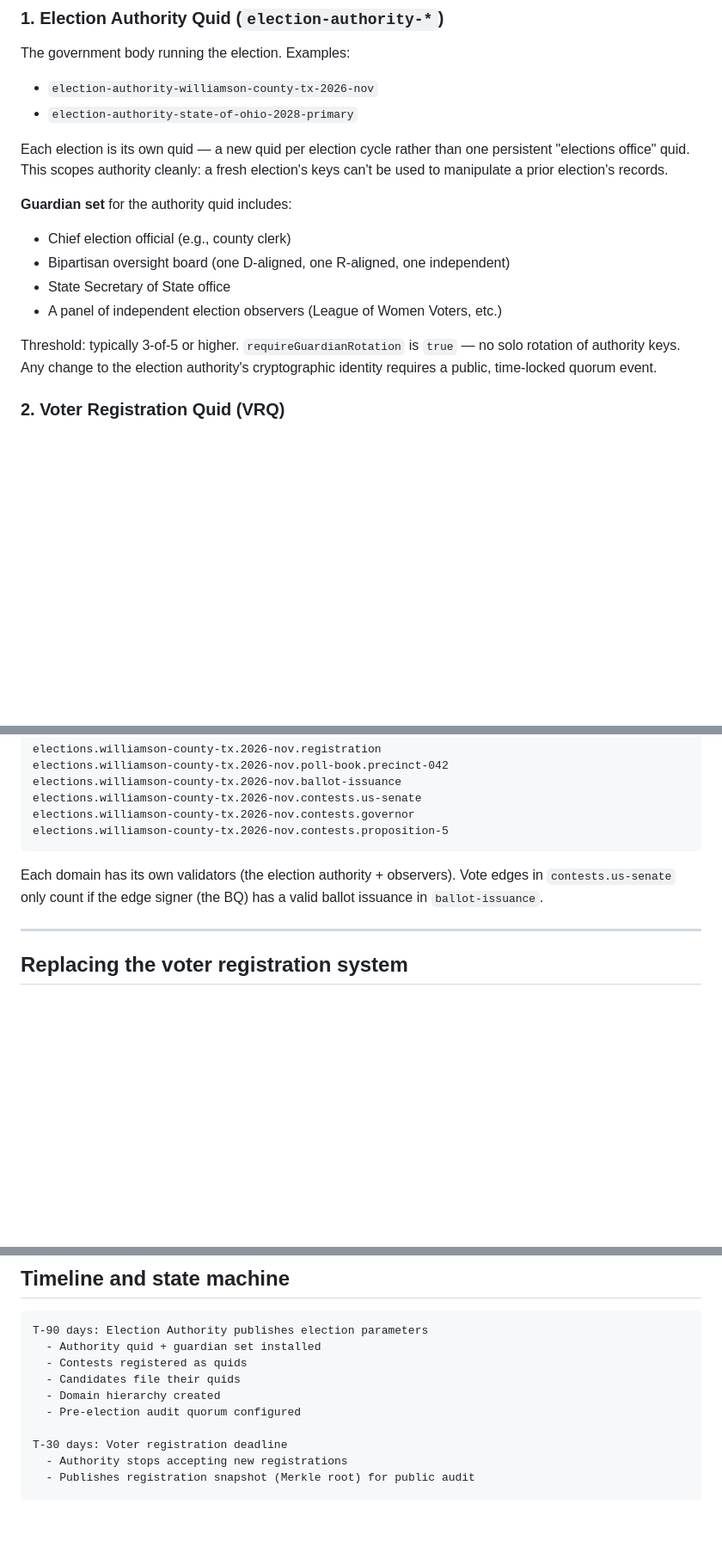
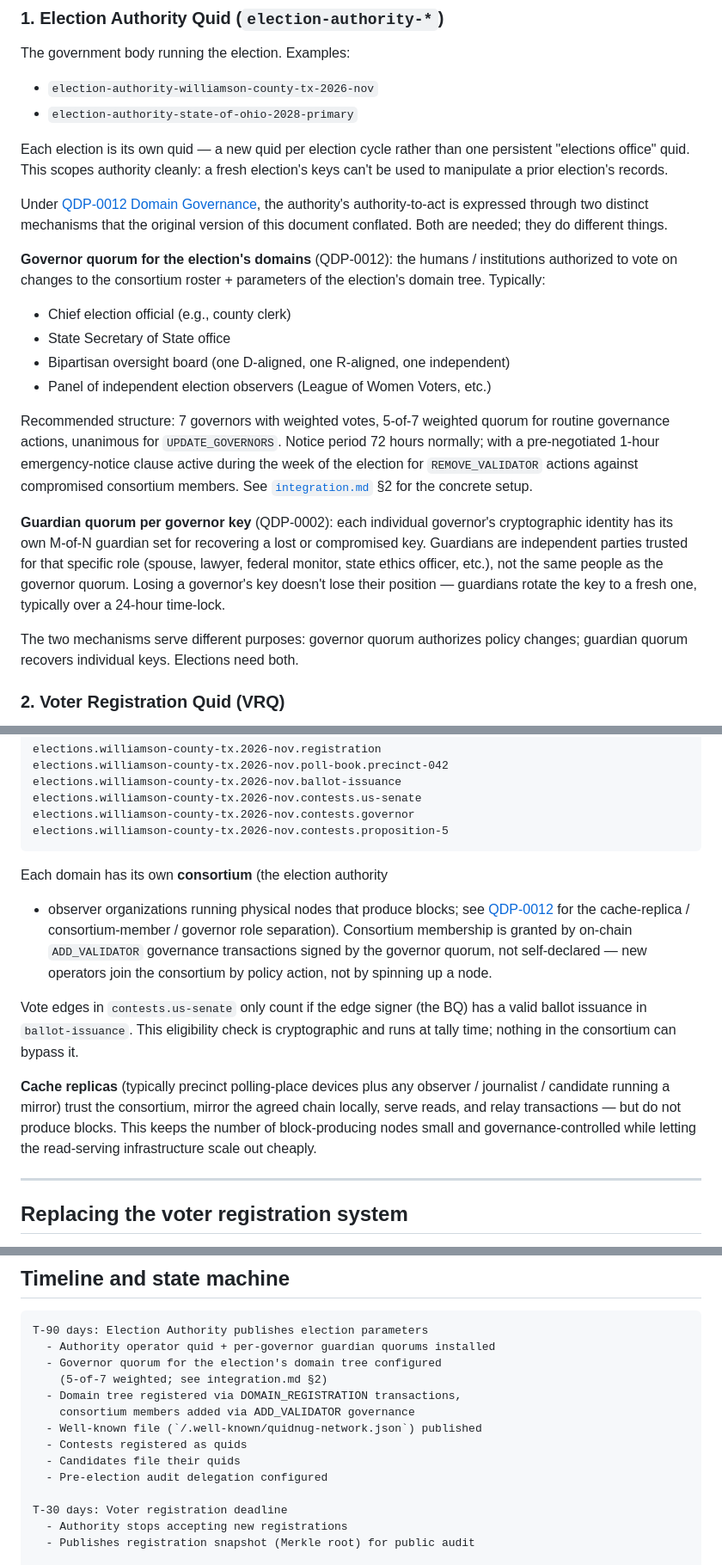
Before and after one commit to bhmortim/quidnug, a Markdown page: UseCases/elections/README.md, 3 parts joined by grey strips. Shown at 86% size. GitHub-like rendering; blank space fills up the shorter version.

````diff
--- a/UseCases/elections/README.md
+++ b/UseCases/elections/README.md
@@ -110,16 +110,41 @@ rather than one persistent "elections office" quid. This scopes
 authority cleanly: a fresh election's keys can't be used to
 manipulate a prior election's records.
 
-**Guardian set** for the authority quid includes:
+Under [QDP-0012 Domain Governance](../../docs/design/0012-domain-governance.md),
+the authority's authority-to-act is expressed through two
+distinct mechanisms that the original version of this document
+conflated. Both are needed; they do different things.
+
+**Governor quorum for the election's domains** (QDP-0012): the
+humans / institutions authorized to vote on changes to the
+consortium roster + parameters of the election's domain tree.
+Typically:
+
 - Chief election official (e.g., county clerk)
+- State Secretary of State office
 - Bipartisan oversight board (one D-aligned, one R-aligned, one independent)
-- State Secretary of State office
-- A panel of independent election observers (League of Women Voters, etc.)
+- Panel of independent election observers (League of Women Voters, etc.)
 
-Threshold: typically 3-of-5 or higher. `requireGuardianRotation`
-is `true` — no solo rotation of authority keys. Any change to the
-election authority's cryptographic identity requires a public,
-time-locked quorum event.
+Recommended structure: 7 governors with weighted votes, 5-of-7
+weighted quorum for routine governance actions, unanimous for
+`UPDATE_GOVERNORS`. Notice period 72 hours normally; with a
+pre-negotiated 1-hour emergency-notice clause active during the
+week of the election for `REMOVE_VALIDATOR` actions against
+compromised consortium members. See
+[`integration.md`](integration.md) §2 for the concrete setup.
+
+**Guardian quorum per governor key** (QDP-0002): each individual
+governor's cryptographic identity has its own M-of-N guardian
+set for recovering a lost or compromised key. Guardians are
+independent parties trusted for that specific role (spouse,
+lawyer, federal monitor, state ethics officer, etc.), not the
+same people as the governor quorum. Losing a governor's key
+doesn't lose their position — guardians rotate the key to a
+fresh one, typically over a 24-hour time-lock.
+
+The two mechanisms serve different purposes: governor quorum
+authorizes policy changes; guardian quorum recovers individual
+keys. Elections need both.
 
 ### 2. Voter Registration Quid (VRQ)
 
@@ -215,10 +240,27 @@ elections.williamson-county-tx.2026-nov.contests.governor
 elections.williamson-county-tx.2026-nov.contests.proposition-5
 ```
 
-Each domain has its own validators (the election authority +
-observers). Vote edges in `contests.us-senate` only count if the
-edge signer (the BQ) has a valid ballot issuance in
-`ballot-issuance`.
+Each domain has its own **consortium** (the election authority
++ observer organizations running physical nodes that produce
+blocks; see [QDP-0012](../../docs/design/0012-domain-governance.md)
+for the cache-replica / consortium-member / governor role
+separation). Consortium membership is granted by on-chain
+`ADD_VALIDATOR` governance transactions signed by the governor
+quorum, not self-declared — new operators join the consortium
+by policy action, not by spinning up a node.
+
+Vote edges in `contests.us-senate` only count if the edge
+signer (the BQ) has a valid ballot issuance in
+`ballot-issuance`. This eligibility check is cryptographic and
+runs at tally time; nothing in the consortium can bypass it.
+
+**Cache replicas** (typically precinct polling-place devices
+plus any observer / journalist / candidate running a mirror)
+trust the consortium, mirror the agreed chain locally, serve
+reads, and relay transactions — but do not produce blocks.
+This keeps the number of block-producing nodes small and
+governance-controlled while letting the read-serving
+infrastructure scale out cheaply.
 
 ---
 
@@ -968,11 +1010,15 @@ At tally, the election authority:
 
 ```
 T-90 days: Election Authority publishes election parameters
-  - Authority quid + guardian set installed
+  - Authority operator quid + per-governor guardian quorums installed
+  - Governor quorum for the election's domain tree configured
+    (5-of-7 weighted; see integration.md §2)
+  - Domain tree registered via DOMAIN_REGISTRATION transactions,
+    consortium members added via ADD_VALIDATOR governance
+  - Well-known file (`/.well-known/quidnug-network.json`) published
   - Contests registered as quids
   - Candidates file their quids
-  - Domain hierarchy created
-  - Pre-election audit quorum configured
+  - Pre-election audit delegation configured
 
 T-30 days: Voter registration deadline
   - Authority stops accepting new registrations
````
Also changed, not shown: UseCases/elections/architecture.md (+69 -15 lines).
